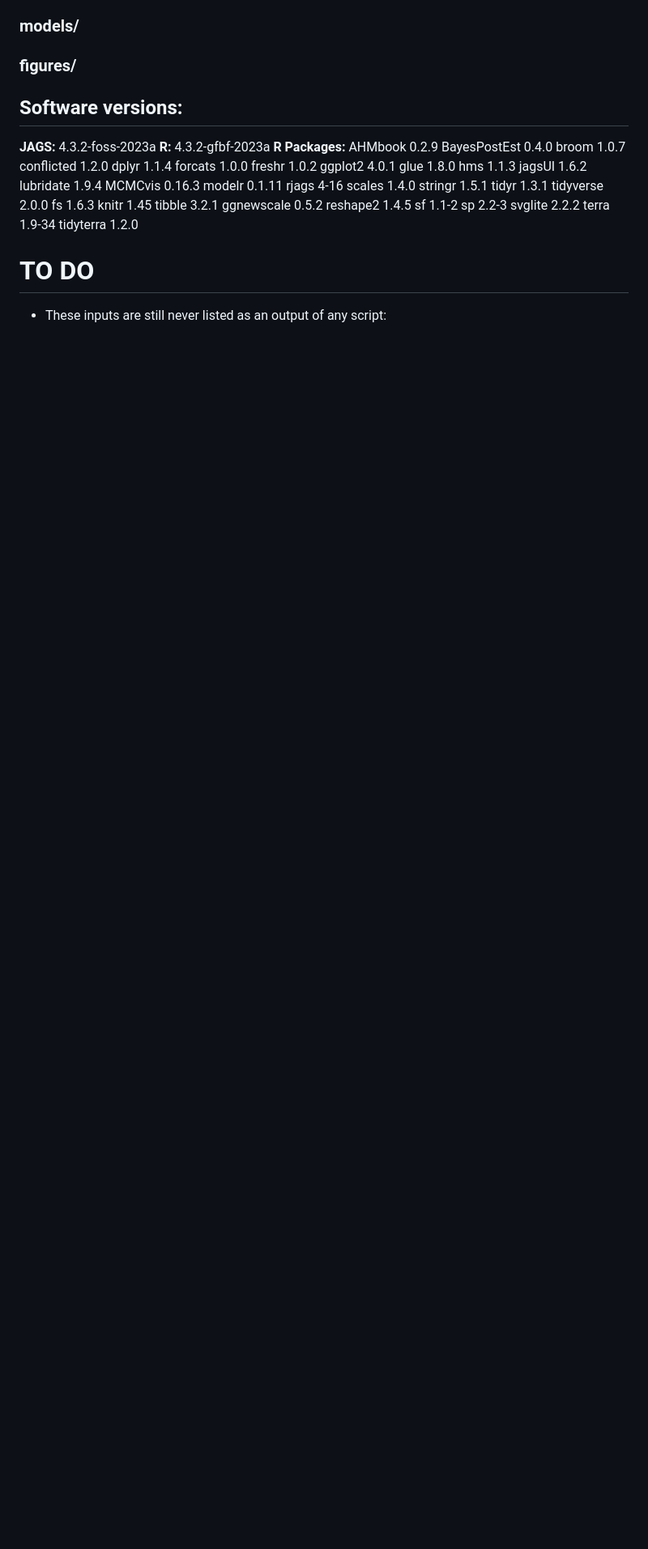
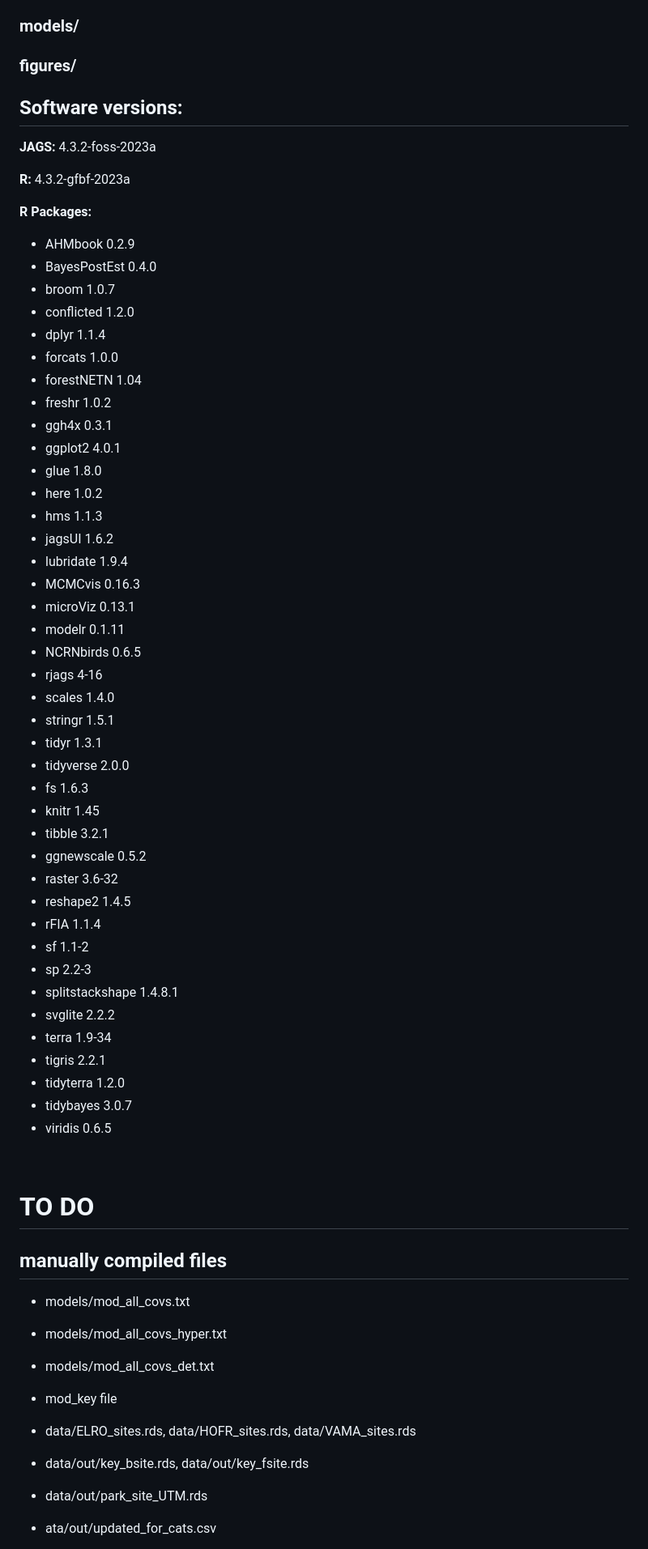
Before and after one commit to br-amaral/NPS_bird, a Markdown page: README.md, the part around one of its changes. Shown at 81% size. Rendered like a GitHub page; blank space fills up the shorter version.

Commit message:
Revise software versions and add R packages
Updated software versions and added new R packages to the README. and to do

```diff
--- a/README.md
+++ b/README.md
@@ -262,39 +262,62 @@ Each R script includes a description of its goal, the files needed to run it (In
 
 ## Software versions:
 **JAGS:** 4.3.2-foss-2023a
+
 **R:** 4.3.2-gfbf-2023a
+
 **R Packages:**
-AHMbook 0.2.9
-BayesPostEst 0.4.0
-broom 1.0.7
-conflicted 1.2.0
-dplyr 1.1.4
-forcats 1.0.0
-freshr 1.0.2
-ggplot2 4.0.1
-glue 1.8.0
-hms 1.1.3
-jagsUI 1.6.2
-lubridate 1.9.4
-MCMCvis 0.16.3
-modelr 0.1.11
-rjags 4-16
-scales 1.4.0
-stringr 1.5.1
-tidyr 1.3.1
-tidyverse 2.0.0
-fs 1.6.3
-knitr 1.45
-tibble 3.2.1
-ggnewscale 0.5.2
-reshape2 1.4.5
-sf 1.1-2
-sp 2.2-3
-svglite 2.2.2
-terra 1.9-34
-tidyterra 1.2.0
+
+- AHMbook 0.2.9
+- BayesPostEst 0.4.0
+- broom 1.0.7
+- conflicted 1.2.0
+- dplyr 1.1.4
+- forcats 1.0.0
+- forestNETN 1.04
+- freshr 1.0.2
+- ggh4x 0.3.1
+- ggplot2 4.0.1
+- glue 1.8.0
+- here 1.0.2
+- hms 1.1.3
+- jagsUI 1.6.2
+- lubridate 1.9.4
+- MCMCvis 0.16.3
+- microViz 0.13.1
+- modelr 0.1.11
+- NCRNbirds 0.6.5
+- rjags 4-16
+- scales 1.4.0
+- stringr 1.5.1
+- tidyr 1.3.1
+- tidyverse 2.0.0
+- fs 1.6.3
+- knitr 1.45
+- tibble 3.2.1
+- ggnewscale 0.5.2
+- raster 3.6-32
+- reshape2 1.4.5
+- rFIA 1.1.4
+- sf 1.1-2
+- sp 2.2-3
+- splitstackshape 1.4.8.1
+- svglite 2.2.2
+- terra 1.9-34
+- tigris 2.2.1
+- tidyterra 1.2.0
+- tidybayes 3.0.7
+- viridis 0.6.5
+
 &nbsp;
 # TO DO
+## manually compiled files
+- models/mod_all_covs.txt
+- models/mod_all_covs_hyper.txt
+- models/mod_all_covs_det.txt
+- mod_key file
 
-- These inputs are still never listed as an output of any script:
+- data/ELRO_sites.rds, data/HOFR_sites.rds, data/VAMA_sites.rds
+- data/out/key_bsite.rds, data/out/key_fsite.rds
+- data/out/park_site_UTM.rds
+- ata/out/updated_for_cats.csv
 
```
Also changed, not shown: other parts of README.md (+10 -23 lines).
